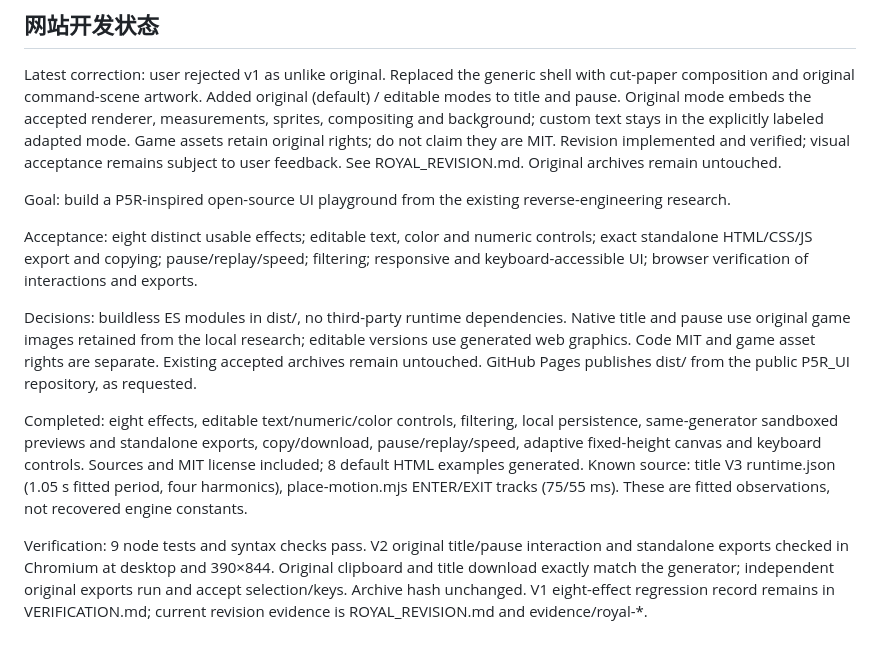
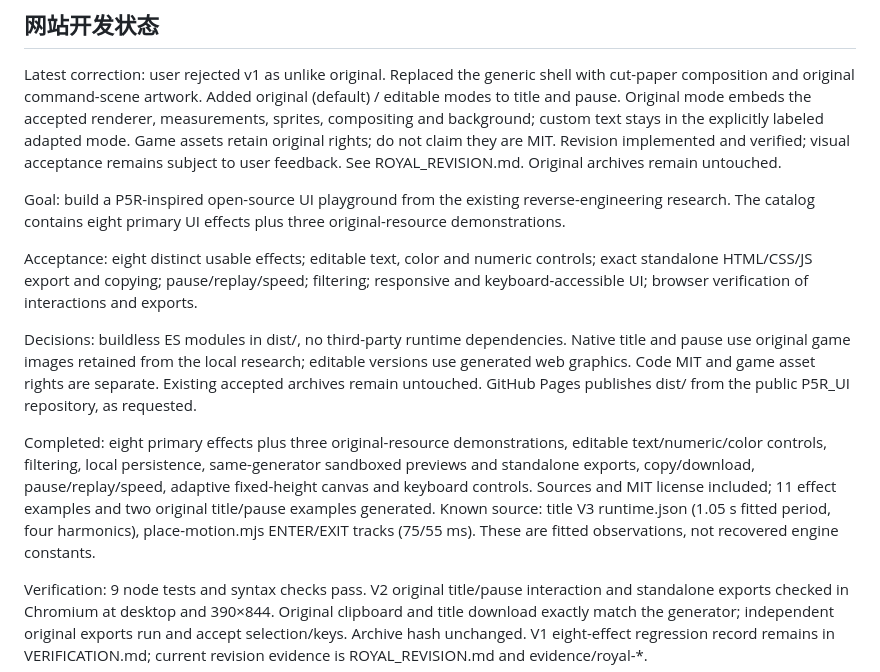
Before and after one commit to Kalsook041/P5R_UI, a Markdown page: WORK_STATE.md, the part around the change. Drawn GitHub-style; blank space fills up the shorter version.

Commit message:
Document all UI effects

```diff
--- a/WORK_STATE.md
+++ b/WORK_STATE.md
@@ -16,13 +16,13 @@
 
 Latest correction: user rejected v1 as unlike original. Replaced the generic shell with cut-paper composition and original command-scene artwork. Added original (default) / editable modes to title and pause. Original mode embeds the accepted renderer, measurements, sprites, compositing and background; custom text stays in the explicitly labeled adapted mode. Game assets retain original rights; do not claim they are MIT. Revision implemented and verified; visual acceptance remains subject to user feedback. See ROYAL_REVISION.md. Original archives remain untouched.
 
-Goal: build a P5R-inspired open-source UI playground from the existing reverse-engineering research.
+Goal: build a P5R-inspired open-source UI playground from the existing reverse-engineering research. The catalog contains eight primary UI effects plus three original-resource demonstrations.
 
 Acceptance: eight distinct usable effects; editable text, color and numeric controls; exact standalone HTML/CSS/JS export and copying; pause/replay/speed; filtering; responsive and keyboard-accessible UI; browser verification of interactions and exports.
 
 Decisions: buildless ES modules in dist/, no third-party runtime dependencies. Native title and pause use original game images retained from the local research; editable versions use generated web graphics. Code MIT and game asset rights are separate. Existing accepted archives remain untouched. GitHub Pages publishes dist/ from the public P5R_UI repository, as requested.
 
-Completed: eight effects, editable text/numeric/color controls, filtering, local persistence, same-generator sandboxed previews and standalone exports, copy/download, pause/replay/speed, adaptive fixed-height canvas and keyboard controls. Sources and MIT license included; 8 default HTML examples generated. Known source: title V3 runtime.json (1.05 s fitted period, four harmonics), place-motion.mjs ENTER/EXIT tracks (75/55 ms). These are fitted observations, not recovered engine constants.
+Completed: eight primary effects plus three original-resource demonstrations, editable text/numeric/color controls, filtering, local persistence, same-generator sandboxed previews and standalone exports, copy/download, pause/replay/speed, adaptive fixed-height canvas and keyboard controls. Sources and MIT license included; 11 effect examples and two original title/pause examples generated. Known source: title V3 runtime.json (1.05 s fitted period, four harmonics), place-motion.mjs ENTER/EXIT tracks (75/55 ms). These are fitted observations, not recovered engine constants.
 
 Verification: 9 node tests and syntax checks pass. V2 original title/pause interaction and standalone exports checked in Chromium at desktop and 390×844. Original clipboard and title download exactly match the generator; independent original exports run and accept selection/keys. Archive hash unchanged. V1 eight-effect regression record remains in VERIFICATION.md; current revision evidence is ROYAL_REVISION.md and evidence/royal-*.
 
```
Also changed, not shown: README.md (+5 -2 lines).
